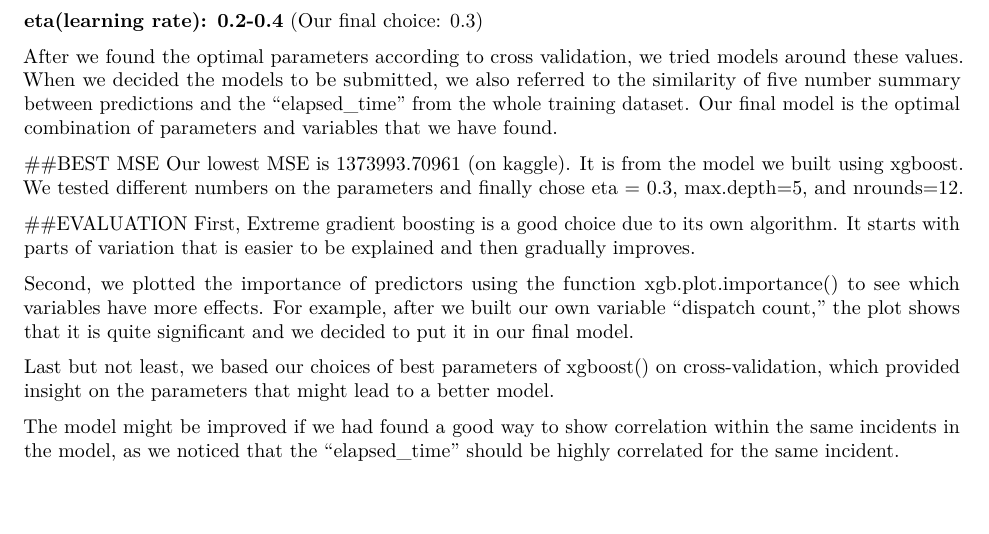
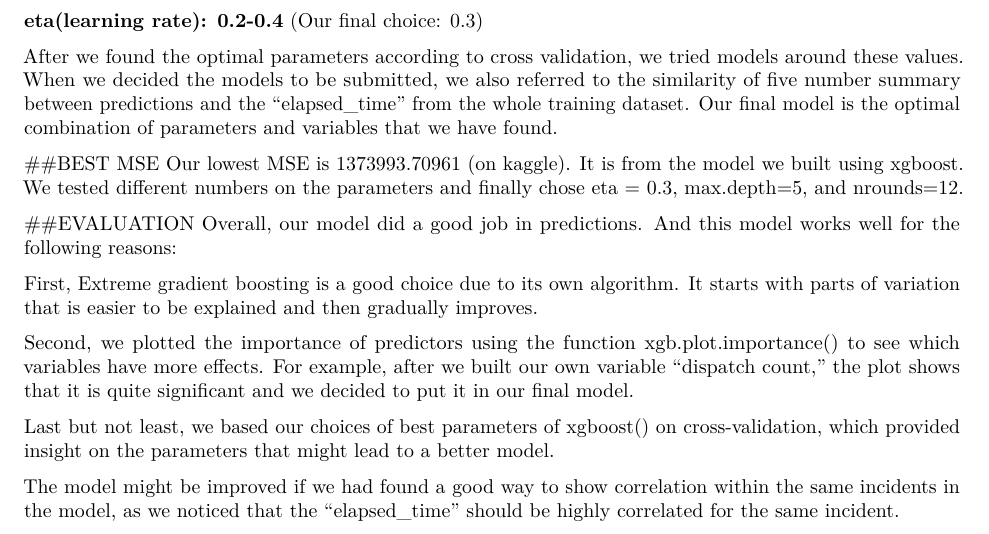
Before and after one commit to amyfei2015/stats101c_final, an R Markdown document (final project report.Rmd): part of page 2 of 2, cut so that both start at the same text. Rendered offline with R 4.5, knitr and Pandoc, then LaTeX, with nearby package versions.

Commit message:
Add files via upload
newest version

```diff
--- a/final project report.Rmd
+++ b/final project report.Rmd
@@ -60,6 +60,8 @@
 
 
 ##EVALUATION
+  Overall, our model did a good job in predictions. And this model works well for the following reasons:
+
   First, Extreme gradient boosting is a good choice due to its own algorithm. It starts with parts of variation that is easier to be explained
 and then gradually improves.
 
```
Also changed, not shown: final_project_report.pdf.
